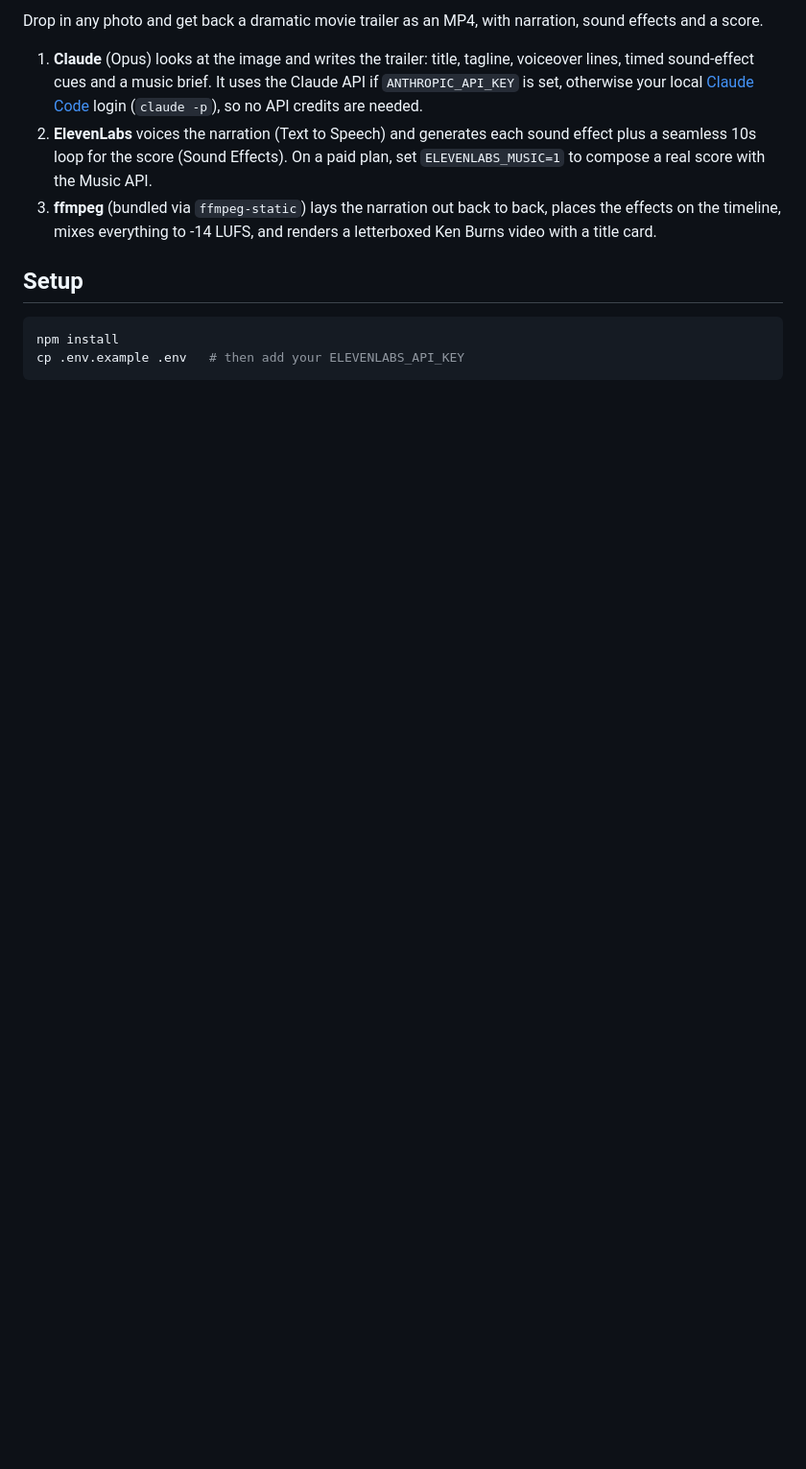
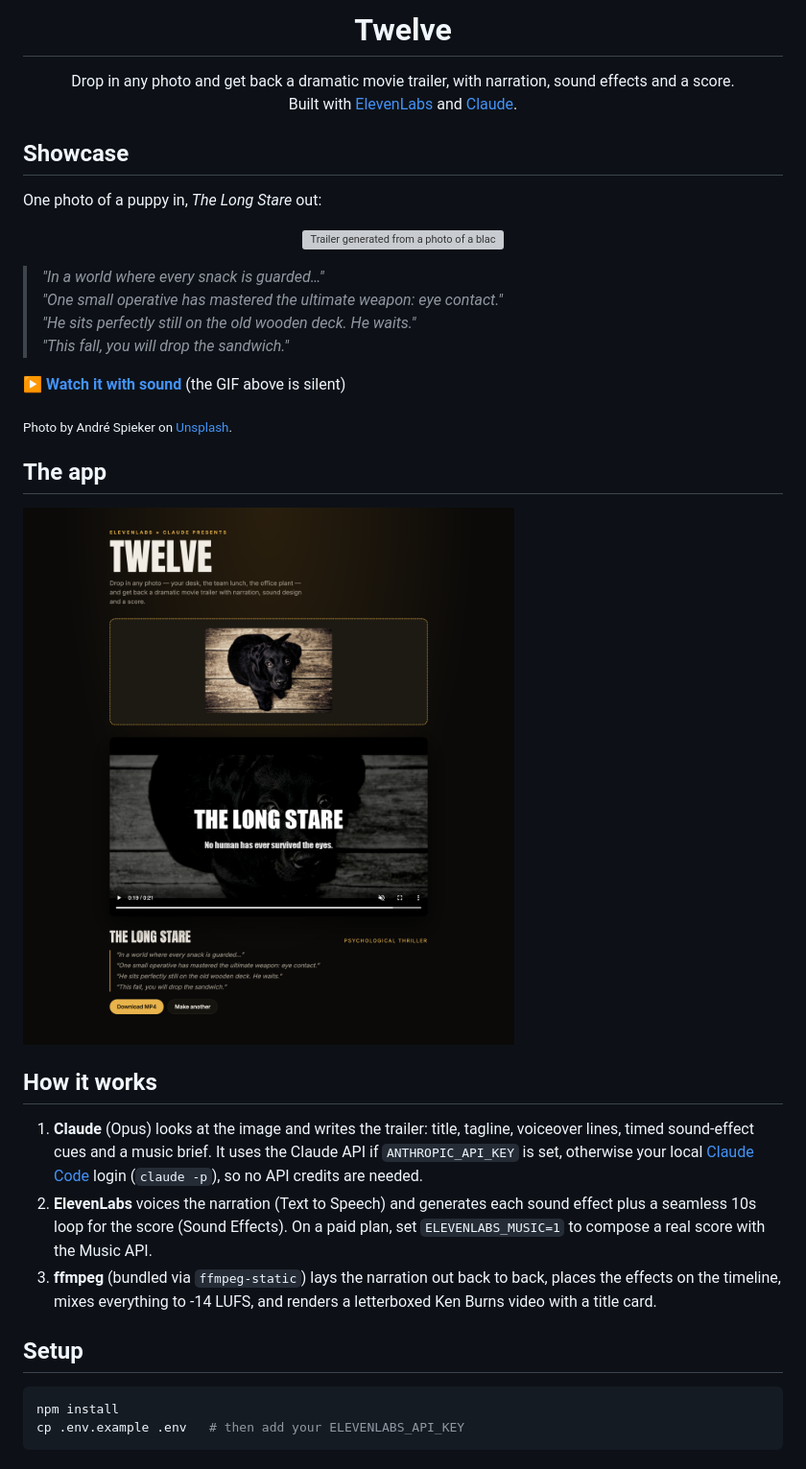
Before and after one commit to linearza/twelve, a Markdown page: README.md, the part around one of its changes. Shown at 96% size. GitHub-like rendering; pictures changed too: docs/screenshot.png (added); blank space fills up the shorter version; grey boxes are pictures that could not be loaded.

Commit message:
Add logo, screenshot and showcase trailer to README
Also use the logo as the web UI's favicon.

Co-Authored-By: Claude Opus 5.5 <noreply@anthropic.com>

```diff
--- a/README.md
+++ b/README.md
@@ -2,5 +4,30 @@
 
-Drop in any photo and get back a dramatic movie trailer as an MP4, with narration, sound effects and a score.
+<h1 align="center">Twelve</h1>
+
+<p align="center">Drop in any photo and get back a dramatic movie trailer, with narration, sound effects and a score.<br/>Built with <a href="https://elevenlabs.io">ElevenLabs</a> and <a href="https://claude.com">Claude</a>.</p>
+
+## Showcase
+
+One photo of a puppy in, *The Long Stare* out:
+
+<p align="center">
+  <img src="docs/showcase.gif" width="560" alt="Trailer generated from a photo of a black labrador puppy" />
+</p>
+
+> *"In a world where every snack is guarded…"*<br/>
+> *"One small operative has mastered the ultimate weapon: eye contact."*<br/>
+> *"He sits perfectly still on the old wooden deck. He waits."*<br/>
+> *"This fall, you will drop the sandwich."*
+
+▶️ [**Watch it with sound**](docs/showcase.mp4?raw=true) (the GIF above is silent)
+
+<sub>Photo by André Spieker on <a href="https://unsplash.com/photos/8wTPqxlnKM4">Unsplash</a>.</sub>
+
+## The app
+
+![Twelve web UI: a dropped photo, the rendered trailer and its script](docs/screenshot.png)
+
+## How it works
 
 1. **Claude** (Opus) looks at the image and writes the trailer: title, tagline, voiceover lines, timed sound-effect cues and a music brief. It uses the Claude API if `ANTHROPIC_API_KEY` is set, otherwise your local [Claude Code](https://claude.com/claude-code) login (`claude -p`), so no API credits are needed.
 2. **ElevenLabs** voices the narration (Text to Speech) and generates each sound effect plus a seamless 10s loop for the score (Sound Effects). On a paid plan, set `ELEVENLABS_MUSIC=1` to compose a real score with the Music API.
```
Also changed, not shown: other parts of README.md (+3 -1 lines), 5 other files.
